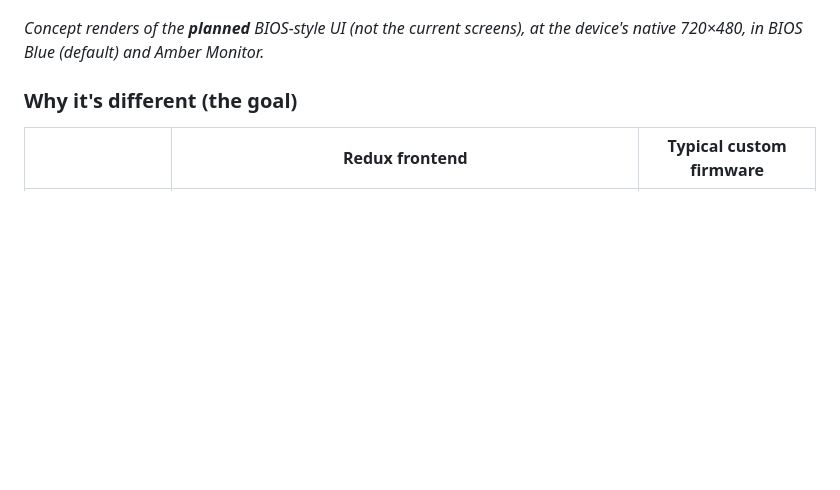
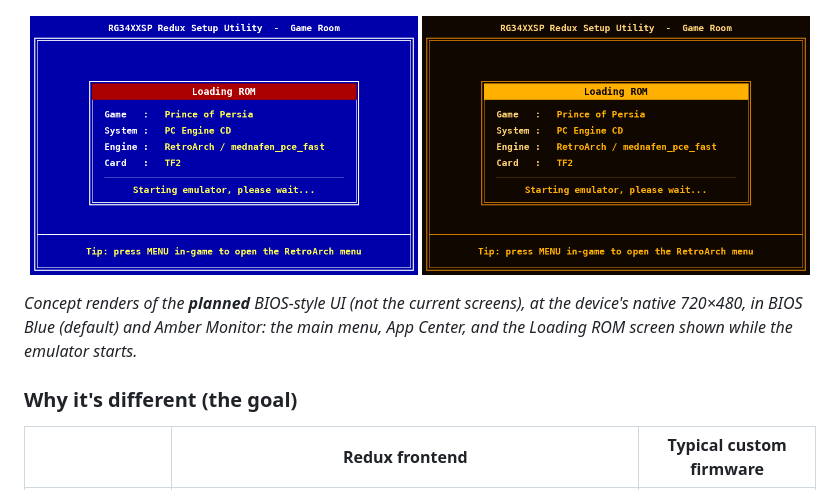
Before and after one commit to wilcox101-maker/Anbernic_RG34XXSP_Redux, a Markdown page: README.md, the part around the change. Drawn GitHub-style; pictures changed too: docs/img/redux-loading-amber.png (added), docs/img/redux-loading-blue.png (added); blank space fills up the shorter version.

Commit message:
README: add Loading ROM screen concept renders
Co-Authored-By: Claude Opus 5.5 <noreply@anthropic.com>
Claude-Session: https://claude.ai/code/session_01KB21nxZaVvd37A7JrWVNv1

```diff
--- a/README.md
+++ b/README.md
@@ -22,7 +22,12 @@ The first piece of Redux is a lightweight C/SDL2 menu that **replaces only the s
   <img src="docs/img/redux-appcenter-amber.png" width="49%" alt="Redux App Center, Amber Monitor theme">
 </p>
 
-*Concept renders of the **planned** BIOS-style UI (not the current screens), at the device's native 720×480, in BIOS Blue (default) and Amber Monitor.*
+<p align="center">
+  <img src="docs/img/redux-loading-blue.png" width="49%" alt="Redux Loading ROM screen, BIOS Blue theme">
+  <img src="docs/img/redux-loading-amber.png" width="49%" alt="Redux Loading ROM screen, Amber Monitor theme">
+</p>
+
+*Concept renders of the **planned** BIOS-style UI (not the current screens), at the device's native 720×480, in BIOS Blue (default) and Amber Monitor: the main menu, App Center, and the Loading ROM screen shown while the emulator starts.*
 
 ### Why it's different (the goal)
 
```
